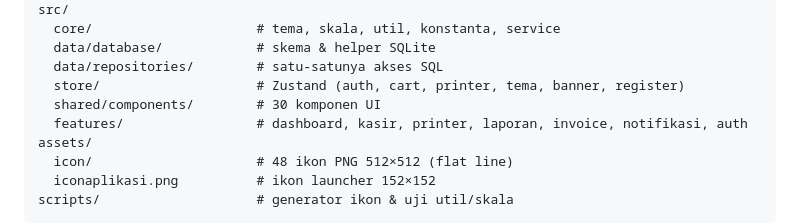
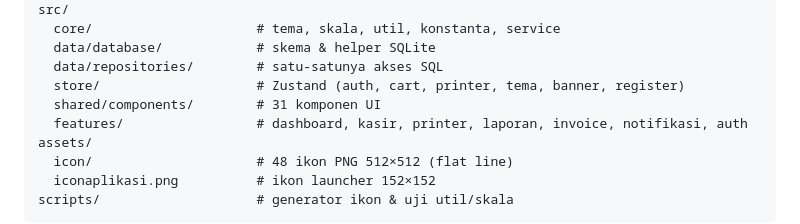
Before and after one commit to refunogit/BUMDes-BANYUBENING, a Markdown page: README.md, the part around the change. Drawn GitHub-style.

Commit message:
docs: correct component count
Co-authored-by: arena-agent <297053741+arena-agent@users.noreply.github.com>

```diff
--- a/README.md
+++ b/README.md
@@ -88,7 +88,7 @@ src/
   data/database/            # skema & helper SQLite
   data/repositories/        # satu-satunya akses SQL
   store/                    # Zustand (auth, cart, printer, tema, banner, register)
-  shared/components/        # 30 komponen UI
+  shared/components/        # 31 komponen UI
   features/                 # dashboard, kasir, printer, laporan, invoice, notifikasi, auth
 assets/
   icon/                     # 48 ikon PNG 512×512 (flat line)
```
